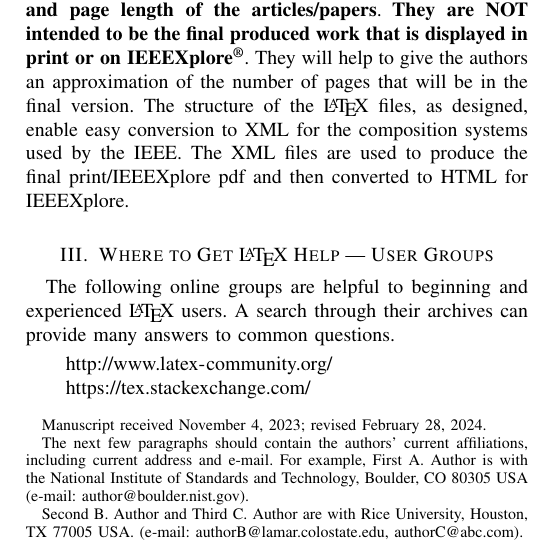
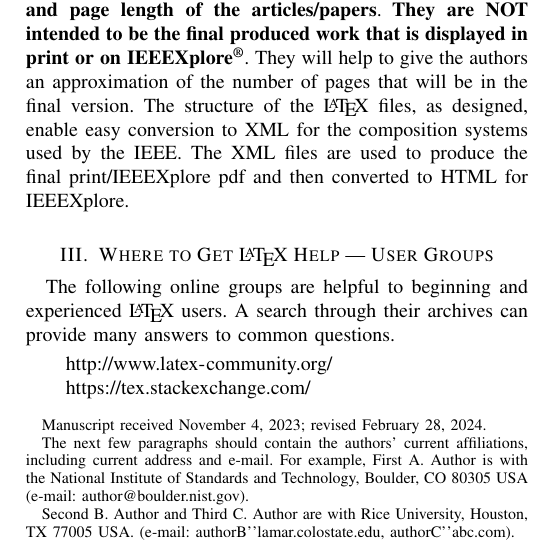
Before and after one commit to starbelt/SMART-ENERGY-2026-Paper, a LaTeX paper (main.tex): part of one column of page 1 of 4, cut so that both start at the same text. Compiled offline with pdfLaTeX.

Commit message:
latex bug fixes

```diff
--- a/main.tex
+++ b/main.tex
@@ -25,7 +25,7 @@
 the authors' current affiliations, including current address and e-mail. For
 example, First A. Author is with the National Institute of Standards and
 Technology, Boulder, CO 80305 USA (e-mail: author@boulder.nist.gov). }
-\thanks{Second B. Author and Third C. Author are with Rice University, Houston, TX 77005 USA. (e-mail: authorB@lamar.colostate.edu, authorC@abc.com).}
+\thanks{Second B. Author and Third C. Author are with Rice University, Houston, TX 77005 USA. (e-mail: authorB'\@'lamar.colostate.edu, authorC'\@'abc.com).}
 }
 
 % The paper headers
```
Also changed, not shown: 1 other file.
